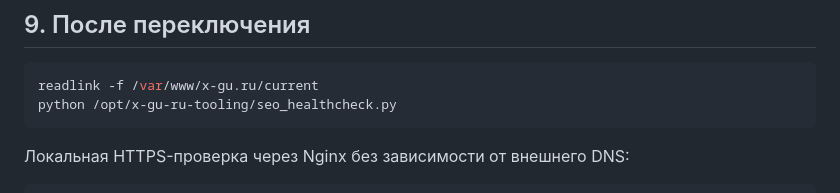
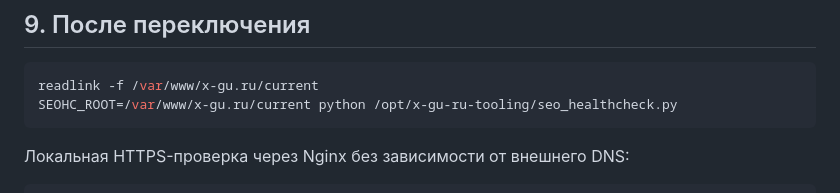
Before and after one commit to tashev11/x-gu-ru, a Markdown page: server-opt/PRODUCTION_DEPLOY_RUNBOOK.md, the part around the change. Drawn GitHub-style.

Commit message:
Make post-deploy healthcheck target explicit

````diff
--- a/server-opt/PRODUCTION_DEPLOY_RUNBOOK.md
+++ b/server-opt/PRODUCTION_DEPLOY_RUNBOOK.md
@@ -242,7 +242,7 @@ python server-opt/deploy_release.py "$RELEASE" --apply
 
 ```bash
 readlink -f /var/www/x-gu.ru/current
-python /opt/x-gu-ru-tooling/seo_healthcheck.py
+SEOHC_ROOT=/var/www/x-gu.ru/current python /opt/x-gu-ru-tooling/seo_healthcheck.py
 ```
 
 Локальная HTTPS-проверка через Nginx без зависимости от внешнего DNS:
````
